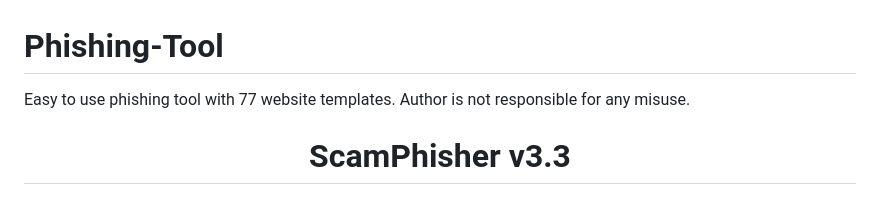
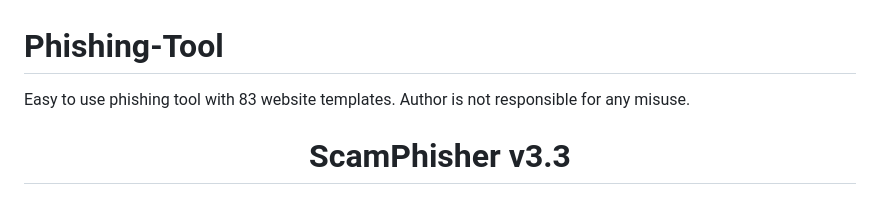
Before and after one commit to Doxbindata1/Phishing-Tool, a Markdown page: README.md, the part around the change. Drawn GitHub-style.

```diff
--- a/README.md
+++ b/README.md
@@ -1,5 +1,5 @@
 # Phishing-Tool
-Easy to use phishing tool with 77 website templates. Author is not responsible for any misuse.
+Easy to use phishing tool with 83 website templates. Author is not responsible for any misuse.
 
  <h1 align="center"> ScamPhisher v3.3 </h1>
 
```
